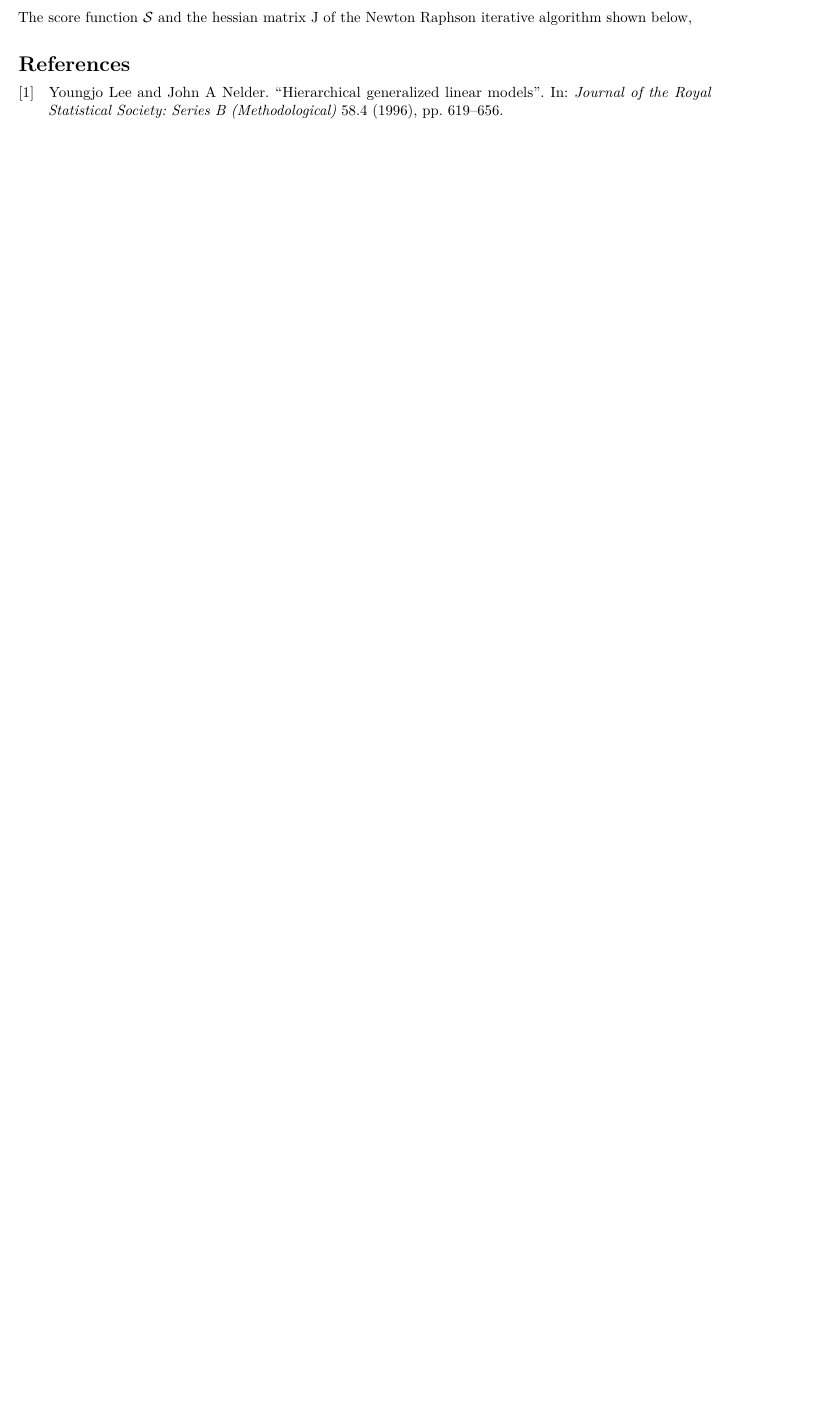
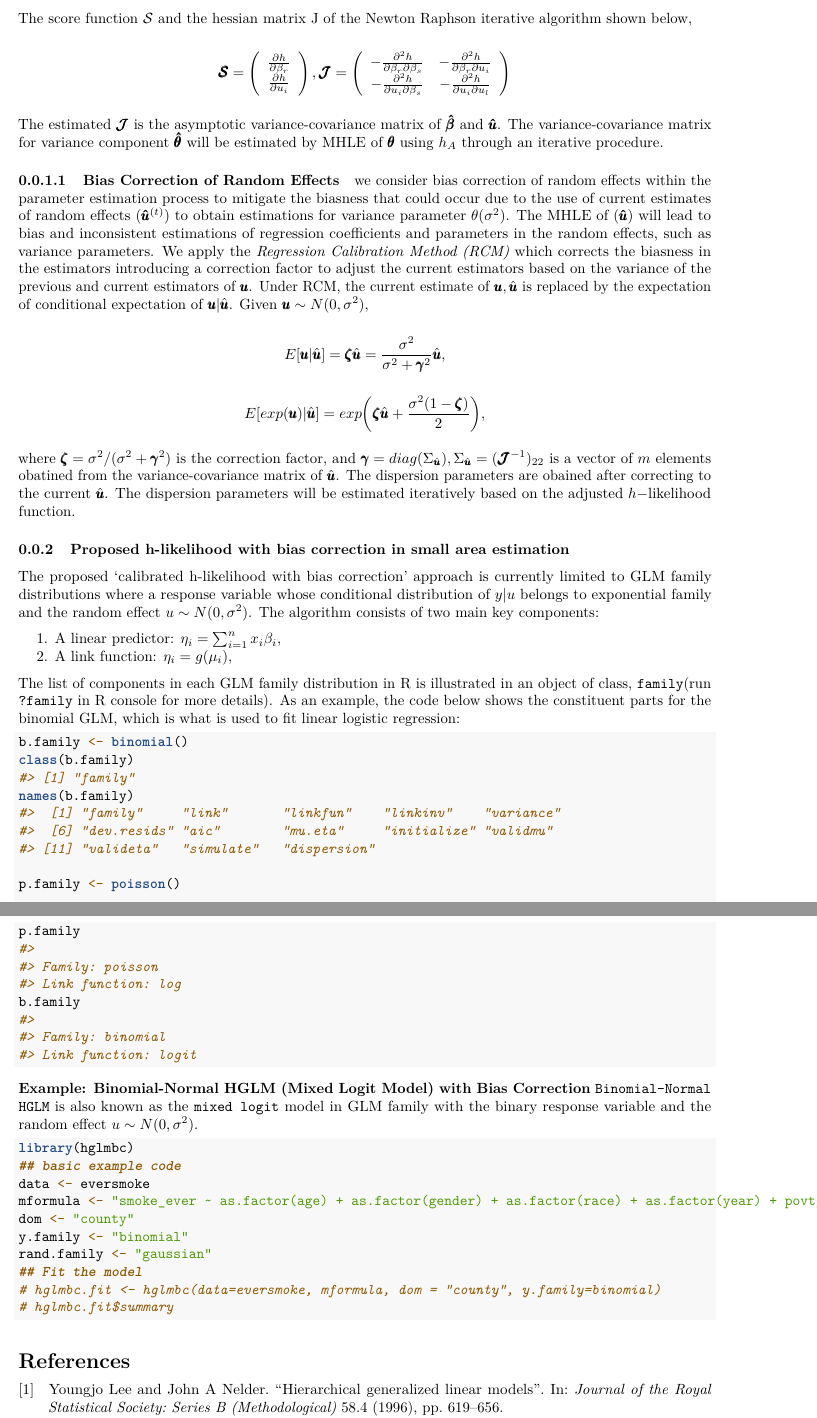
Before and after one commit to niroshar/hglmbc2, an R Markdown document (vignettes/hglmbc2_vignette.Rmd): part of page 2 of 2 before the commit and two parts of pages 2 and 3 of 3 after it, the two joined at a grey line, cut so that both start at the same text, the shorter picture padded with empty space. Rendered offline with R 4.5, knitr and Pandoc, then LaTeX, with nearby package versions.

Commit message:
updated vignette.

````diff
--- a/vignettes/hglmbc2_vignette.Rmd
+++ b/vignettes/hglmbc2_vignette.Rmd
@@ -46,3 +46,79 @@ $$
 The estimated model parameters through the proposed method are called the maximum hierarchical likelihood estimators (MHLEs). Let $\tau=(\beta,u)$  be the unknown parameters. Given the variance parameter $\theta=(\theta_1,…,\theta_q )^T=\sigma^2$,  MHLE of $\hat \tau=(\hat \beta, \hat u)$ are obtained by solving the score function $\partial h/\partial \tau = 0$. When the solution does not have a closed form, the MHLE for $(\beta,u)$ are obtained using *Newton-Raphson* approximation through an iterative procedure using equation. Unlike in the standard linear mixed model, the model (1) does not have a closed-form for the joint log likelihood, hence it is very challenging to estimate BLUP or EBLUP of model parameters. In such situations, $h-$likelihood plays a major role in simplifying the parameter estimation procedure. Mostly, the MHLEs are often obtained via numerical approximation methods due to intractable integrals in the joint log-likelihood function.
 
 The score function $\mathcal{S}$ and the hessian matrix J of the Newton Raphson iterative algorithm shown below,
+
+
+$$
+\pmb{\mathcal{S}}=
+\left(\begin{array}{cc}
+\frac{\partial h}{\partial \beta_r}\\
+\frac{\partial h}{\partial u_i}
+\end{array}\right)
+,
+\pmb{\mathcal{J}}=
+\left(\begin{array}{cc}
+-\frac{\partial^2 h}{\partial \beta_r \partial \beta_s} & - \frac{\partial^2 h}{\partial \beta_r \partial u_i}\\
+-\frac{\partial^2 h}{\partial u_i \partial \beta_s} & - \frac{\partial^2 h}{\partial u_i \partial u_l}
+\end{array}\right)
+$$
+
+The estimated $\pmb{\mathcal{J}}$ is the asymptotic variance-covariance matrix of $\pmb{\hat \beta}$ and $\pmb{\hat u}$. The variance-covariance matrix for variance component $\pmb{\hat \theta}$ will be estimated by MHLE of $\pmb{\theta}$ using $h_A$ through an iterative procedure.
+
+
+
+#### Bias Correction of Random Effects
+
+we consider bias correction of random effects within the parameter estimation process to mitigate the biasness that could occur due to the use of current estimates of random effects $(\pmb{\hat u}^{(t)})$ to obtain estimations for variance parameter $\theta(\sigma^2)$. The MHLE of $(\pmb{\hat u})$ will lead to bias and inconsistent estimations of regression coefficients and parameters in the random effects, such as variance parameters. We apply the *Regression Calibration Method (RCM)* which corrects the biasness in the estimators introducing a correction factor to adjust the current estimators based on the variance of the previous and current estimators of $\pmb{u}$. Under RCM, the current estimate of $\pmb{u}, \hat{\pmb{u}}$ is replaced by the expectation of conditional expectation of $\pmb{u}|\hat{\pmb{u}}$. Given $\pmb{u} \sim N(0,\sigma^2)$,
+
+$$
+E[\pmb{u}|\hat{\pmb{u}}] = \pmb{\zeta}\hat{\pmb{u}}=\frac{\sigma^2}{\sigma^2+\pmb{\gamma}^2} \hat{\pmb{u}},
+$$
+
+$$
+E[exp(\pmb{u})|\hat{\pmb{u}}] = exp \biggl( \pmb{\zeta}\hat{\pmb{u}}+\frac{\sigma^2(1-\pmb{\zeta})}{2} \bigg),
+$$
+
+where $\pmb{\zeta}=\sigma^2/(\sigma^2+\pmb{\gamma}^2)$ is the correction factor, and $\pmb{\gamma}=diag(\Sigma_{\hat{\pmb{u}}}),\Sigma_{\hat{\pmb{u}}}=(\pmb{\mathcal{J}}^{-1})_{22}$ is a vector of $m$ elements obatined from the variance-covariance matrix of $\hat{\pmb{u}}$.
+The dispersion parameters are obained after correcting to the current $\hat{\pmb{u}}$. The dispersion parameters will be estimated iteratively based on the adjusted $h-$likelihood function.
+
+
+
+
+### Proposed h-likelihood with bias correction in small area estimation
+
+
+
+The proposed `calibrated h-likelihood with bias correction' approach is currently limited to GLM family distributions where a response variable whose conditional distribution of $y|u$ belongs to exponential family and the random effect $u\sim N(0,\sigma^2)$. The algorithm consists of two main key components:
+
+1. A linear predictor: $\eta_i=\sum_{i=1}^n x_i\beta_i$,
+2. A link function: $\eta_i = g(\mu_i)$,
+
+The list of components in each GLM family distribution in R is illustrated in an object of class, `family`(run `?family` in R console for more details). As an example, the code below shows the constituent parts for the binomial GLM, which is what is used to fit linear logistic regression:
+```{r}
+b.family <- binomial()
+class(b.family)
+names(b.family)
+
+p.family <- poisson()
+
+p.family
+b.family
+```
+
+
+**Example: Binomial-Normal HGLM (Mixed Logit Model) with Bias Correction**
+`Binomial-Normal HGLM` is also known as the `mixed logit` model in GLM family with the binary response variable and the random effect $u\sim N(0,\sigma^2)$.
+
+
+```{r hBino, echo=TRUE}
+library(hglmbc)
+## basic example code
+data <- eversmoke
+mformula <- "smoke_ever ~ as.factor(age) + as.factor(gender) + as.factor(race) + as.factor(year) + povt_rate"
+dom <- "county"
+y.family <- "binomial"
+rand.family <- "gaussian"
+## Fit the model
+# hglmbc.fit <- hglmbc(data=eversmoke, mformula, dom = "county", y.family=binomial)
+# hglmbc.fit$summary
+```
````
Also changed, not shown: 1 other file.
